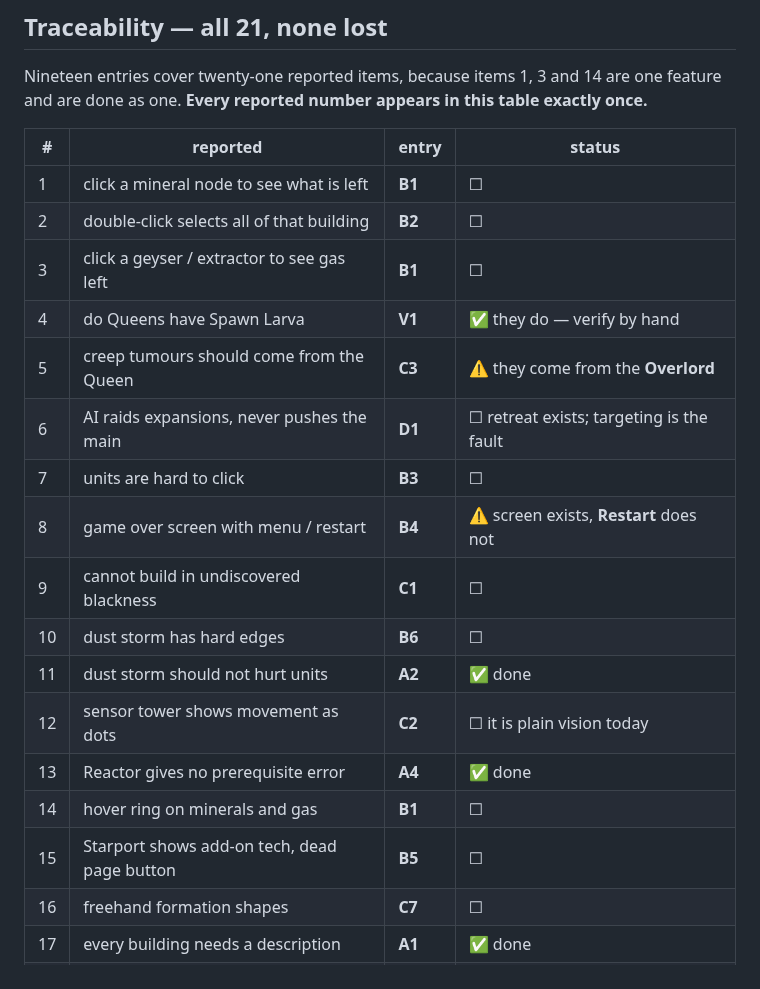
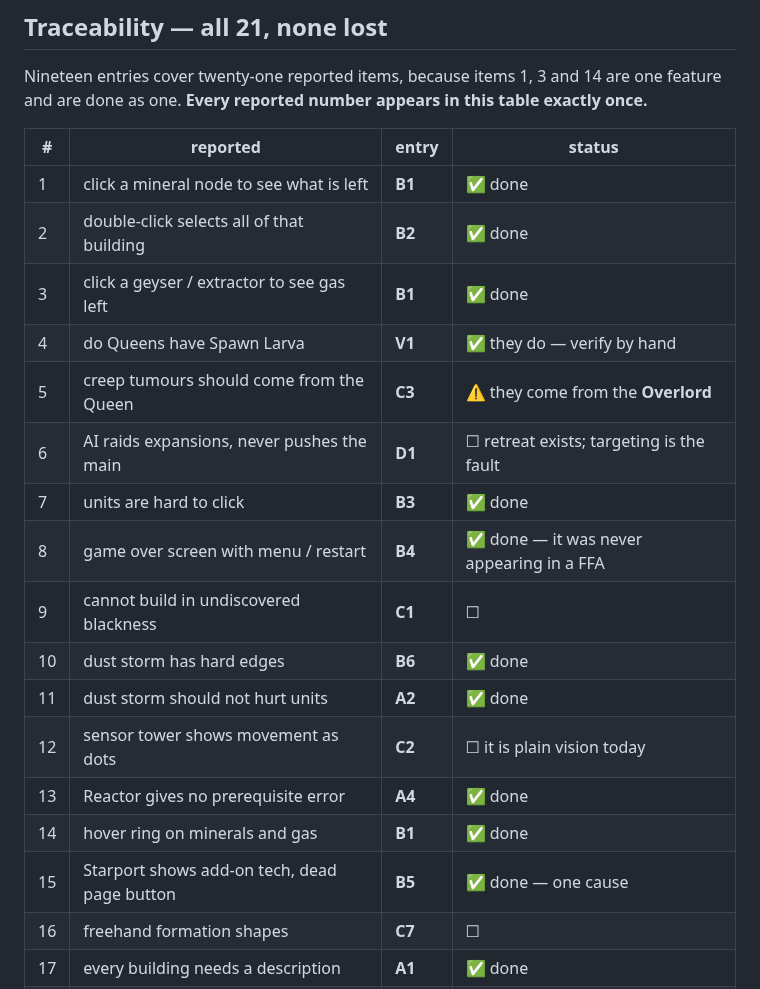
Before and after one commit to Zacsluss/Outerworld-War, a Markdown page: FIXLIST-M14.md, the part around one of its changes. Drawn GitHub-style.

Commit message:
FIXLIST-M14: tick Group B -- all six interface items are done and the stamp never moved
Co-Authored-By: Claude Opus 5 <noreply@anthropic.com>

```diff
--- a/FIXLIST-M14.md
+++ b/FIXLIST-M14.md
@@ -40,21 +40,21 @@ done as one. **Every reported number appears in this table exactly once.**
 
 | # | reported | entry | status |
 |---|---|---|---|
-| 1 | click a mineral node to see what is left | **B1** | ☐ |
-| 2 | double-click selects all of that building | **B2** | ☐ |
-| 3 | click a geyser / extractor to see gas left | **B1** | ☐ |
+| 1 | click a mineral node to see what is left | **B1** | ✅ done |
+| 2 | double-click selects all of that building | **B2** | ✅ done |
+| 3 | click a geyser / extractor to see gas left | **B1** | ✅ done |
 | 4 | do Queens have Spawn Larva | **V1** | ✅ they do — verify by hand |
 | 5 | creep tumours should come from the Queen | **C3** | ⚠ they come from the **Overlord** |
 | 6 | AI raids expansions, never pushes the main | **D1** | ☐ retreat exists; targeting is the fault |
-| 7 | units are hard to click | **B3** | ☐ |
-| 8 | game over screen with menu / restart | **B4** | ⚠ screen exists, **Restart** does not |
+| 7 | units are hard to click | **B3** | ✅ done |
+| 8 | game over screen with menu / restart | **B4** | ✅ done — it was never appearing in a FFA |
 | 9 | cannot build in undiscovered blackness | **C1** | ☐ |
-| 10 | dust storm has hard edges | **B6** | ☐ |
+| 10 | dust storm has hard edges | **B6** | ✅ done |
 | 11 | dust storm should not hurt units | **A2** | ✅ done |
 | 12 | sensor tower shows movement as dots | **C2** | ☐ it is plain vision today |
 | 13 | Reactor gives no prerequisite error | **A4** | ✅ done |
-| 14 | hover ring on minerals and gas | **B1** | ☐ |
-| 15 | Starport shows add-on tech, dead page button | **B5** | ☐ |
+| 14 | hover ring on minerals and gas | **B1** | ✅ done |
+| 15 | Starport shows add-on tech, dead page button | **B5** | ✅ done — one cause |
 | 16 | freehand formation shapes | **C7** | ☐ |
 | 17 | every building needs a description | **A1** | ✅ done |
 | 18 | Thor walks onto buildings | **C6** | ☐ |
```
Also changed, not shown: other parts of FIXLIST-M14.md (+6 -6 lines).
